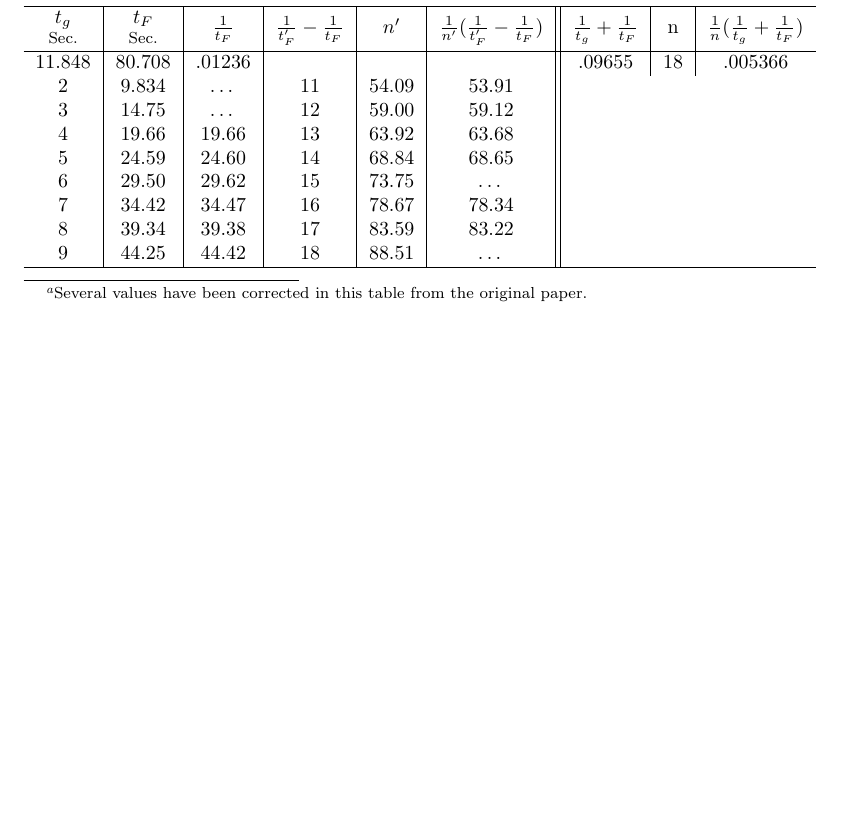
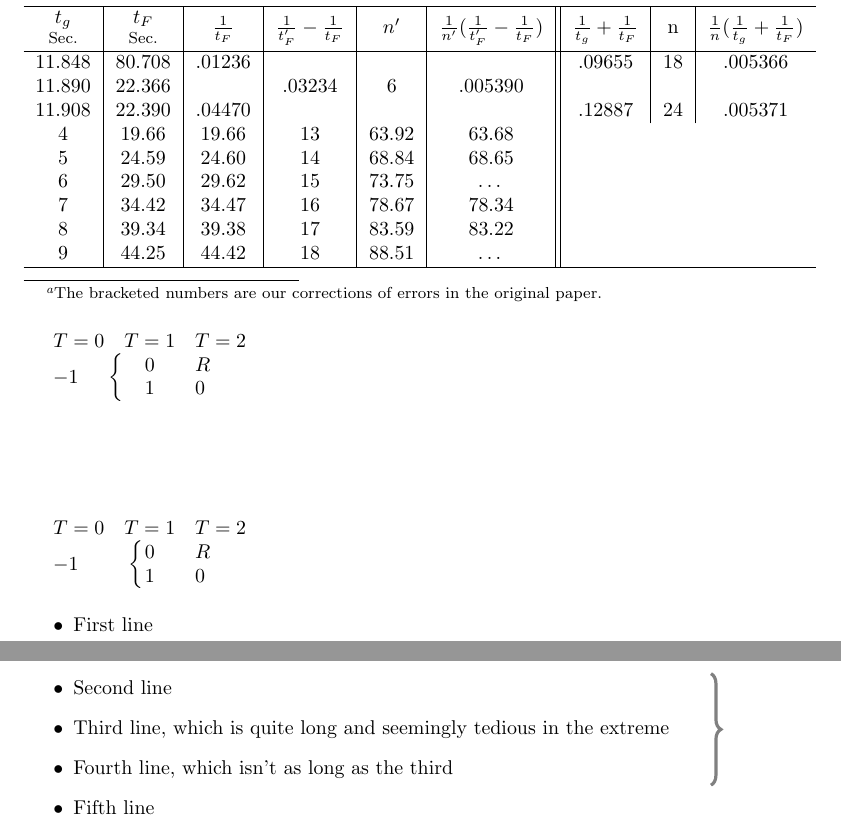
Before and after one commit to danielharrell/Senior-Lab-manuals, a LaTeX document (SampleTable.tex): part of page 3 of 3 before the commit and two parts of pages 3 and 4 of 4 after it, the two joined at a grey line, cut so that both start at the same text, the shorter picture padded with empty space. Compiled offline with pdfLaTeX.

Commit message:
More work sample table

```diff
--- a/SampleTable.tex
+++ b/SampleTable.tex
@@ -1,8 +1,10 @@
 \documentclass{article}
-
+\usepackage{booktabs,siunitx}
 \usepackage{makecell}
-\usepackage{siunitx}
 \usepackage{multirow,bigdelim}
+\usepackage{tikz}
+\usetikzlibrary{decorations.pathreplacing,calc,tikzmark}
+\usepackage{nicematrix}
 
 \begin{document}
 
@@ -149,13 +151,13 @@ $t_g$ & \makecell{$v_1(=d/t_g)$\\(cm/sec)} & $t_F$ & \makecell{$v_2(=d/t_F)$\\(c
 \begin{minipage}{\textwidth}
 \centering
 \begin{tabular}{c|c|c|c|c|c||c|c|c}
-\multicolumn{9}{c}{TABLE VI\footnote{Several values have been corrected in this table from the original paper.}}\\
+\multicolumn{9}{c}{TABLE VI\footnote{The bracketed numbers are our corrections of errors in the original paper.}}\\
 \hline
 \makecell{$t_g$\\[-2pt]\footnotesize{Sec.}} & \makecell{$t_{\scriptstyle{F}}$\\[-2pt]\footnotesize{Sec.}} & $\frac{1}{t_F}$ & $\frac{1}{t'_F}-\frac{1}{t_F}$ & $n'$ & $\frac{1}{n'}(\frac{1}{t'_F}-\frac{1}{t_F})$ & $\frac{1}{t_g}+\frac{1}{t_F}$ & n & $\frac{1}{n}(\frac{1}{t_g}+\frac{1}{t_F})$\\[5pt]
 \hline
 11.848 & 80.708 & .01236 & & & & .09655 & 18 & .005366\\
-2 & 9.834 & \ldots & 11 & 54.09 & 53.91\\
-3 & 14.75 & \ldots & 12 & 59.00 & 59.12\\
+11.890 & 22.366 & & .03234 & 6 & .005390 & & & \\
+11.908 & 22.390 & .04470 & & & & .12887 & 24 & .005371\\
 4 & 19.66 & 19.66  & 13 & 63.92 & 63.68\\
 5 & 24.59 & 24.60  & 14 & 68.84 & 68.65\\
 6 & 29.50 & 29.62  & 15 & 73.75 & \ldots\\
@@ -166,3 +168,38 @@ $t_g$ & \makecell{$v_1(=d/t_g)$\\(cm/sec)} & $t_F$ & \makecell{$v_2(=d/t_F)$\\(c
 \end{tabular}
 \end{minipage}
 \end{table}
+
+
+
+$\begin{NiceArray}{lcl}
+  T=0             & T=1 & T=2 \\
+  \Block{2-1}{-1} & 0   & R   \\
+                  & 1   & 0
+\CodeAfter
+  \SubMatrix{\{}{2-2}{3-2}{.}
+\end{NiceArray}$
+
+\vspace{2cm}
+
+$\begin{NiceArray}{lcl}
+  T=0             & T=1 & T=2 \\
+  \Block{2-1}{-1} & 0   & R   \\
+                  & 1   & 0
+\CodeAfter
+  \SubMatrix{\{}{2-2}{3-2}{.}[slim]
+\end{NiceArray}$
+
+%\url{https://tex.stackexchange.com/a/1570/86}
+
+\hfill\tikzmark{right}
+\begin{itemize}
+\item First line
+\item Second line \tikzmark{2nd}
+\item Third line, which is quite long and seemingly tedious in the extreme
+\item Fourth line, which isn't as long as the third \tikzmark{4th}
+\item Fifth line
+\end{itemize}
+
+\begin{tikzpicture}[overlay, remember picture]
+\node[anchor=base] (a) at (pic cs:2nd) {\vphantom{h}}; % push the mark to the top of the line (ie including ascenders)
+\node[anchor=base] (b) at (pic cs:4th) {\vphantom{g}}; % push the mark to the bottom of the line (ie including descenders)
```
Also changed, not shown: SampleTable.pdf (deleted), SampleTable.tex (18 more changed lines).
